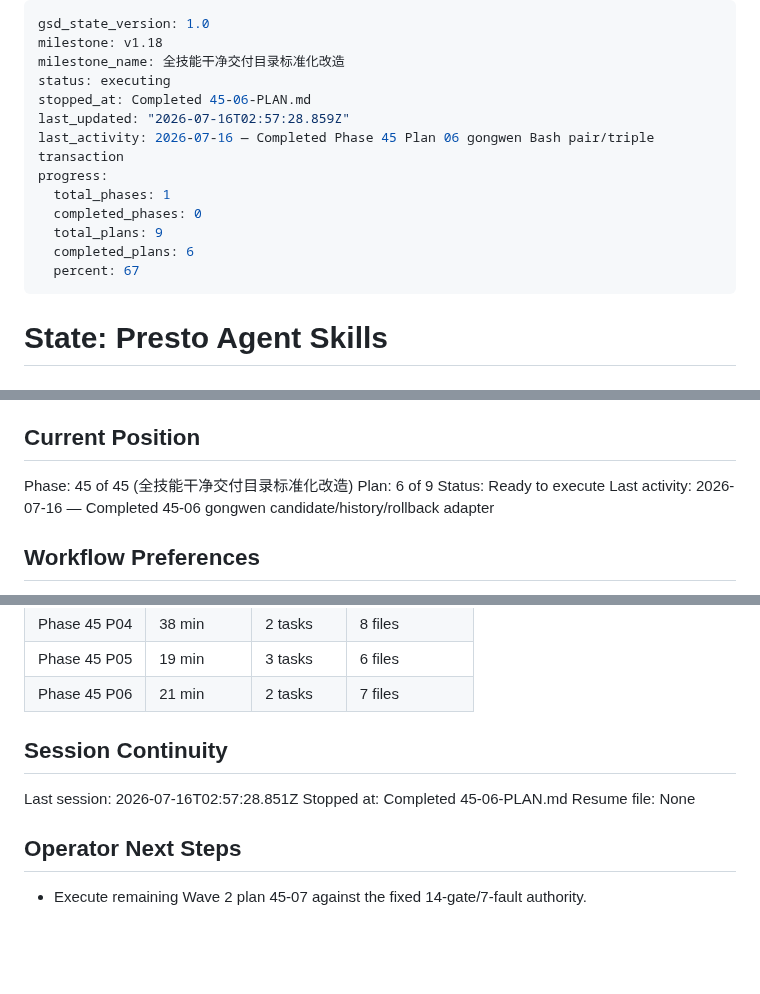
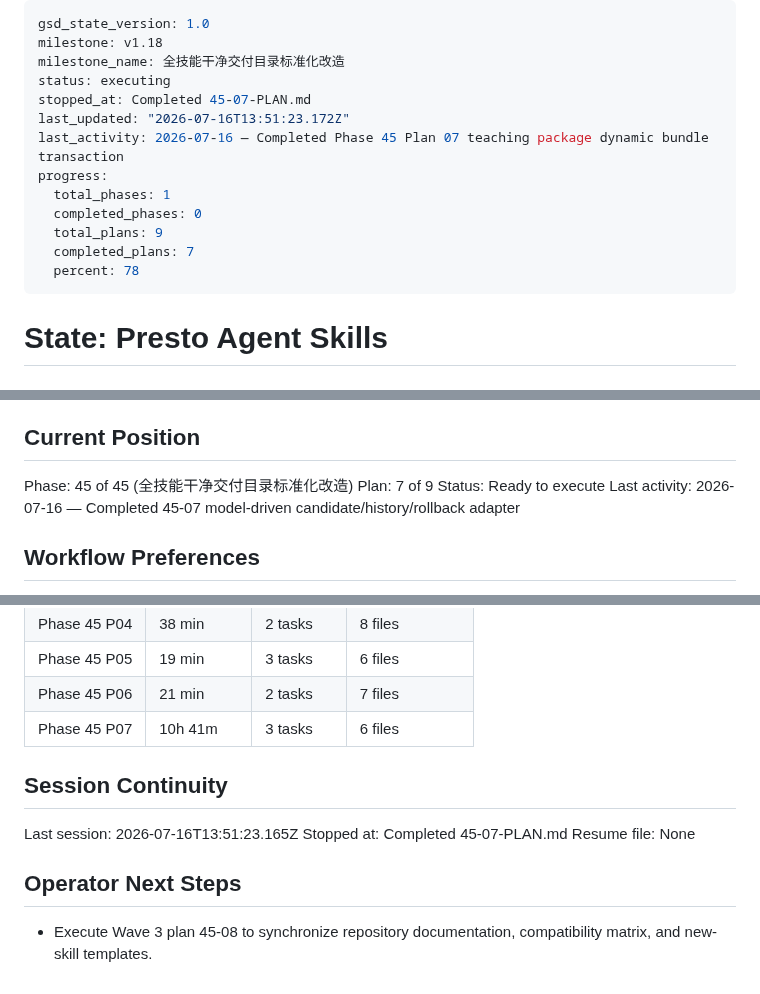
Before and after one commit to Presto-io/Presto-Agent-Skills, a Markdown page: .planning/STATE.md, 3 parts joined by grey strips. GitHub-like rendering; blank space fills up the shorter version.

Commit message:
docs(45): advance clean delivery progress through plan 07
- Record teaching package dynamic bundle decisions and verification metrics
- Advance Phase 45 roadmap to 7 of 9 plans

```diff
--- a/.planning/STATE.md
+++ b/.planning/STATE.md
@@ -3,15 +3,15 @@ gsd_state_version: 1.0
 milestone: v1.18
 milestone_name: 全技能干净交付目录标准化改造
 status: executing
-stopped_at: Completed 45-06-PLAN.md
-last_updated: "2026-07-16T02:57:28.859Z"
-last_activity: 2026-07-16 — Completed Phase 45 Plan 06 gongwen Bash pair/triple transaction
+stopped_at: Completed 45-07-PLAN.md
+last_updated: "2026-07-16T13:51:23.172Z"
+last_activity: 2026-07-16 — Completed Phase 45 Plan 07 teaching package dynamic bundle transaction
 progress:
   total_phases: 1
   completed_phases: 0
   total_plans: 9
-  completed_plans: 6
-  percent: 67
+  completed_plans: 7
+  percent: 78
 ---
 
 # State: Presto Agent Skills
@@ -26,9 +26,9 @@ See: `.planning/PROJECT.md` (updated 2026-07-16)
 ## Current Position
 
 Phase: 45 of 45 (全技能干净交付目录标准化改造)
-Plan: 6 of 9
+Plan: 7 of 9
 Status: Ready to execute
-Last activity: 2026-07-16 — Completed 45-06 gongwen candidate/history/rollback adapter
+Last activity: 2026-07-16 — Completed 45-07 model-driven candidate/history/rollback adapter
 
 ## Workflow Preferences
 
@@ -157,13 +160,14 @@ None. v1.17 is shipped; Phase 45 is promoted and ready for next-milestone initia
 | Phase 45 P04 | 38 min | 2 tasks | 8 files |
 | Phase 45 P05 | 19 min | 3 tasks | 6 files |
 | Phase 45 P06 | 21 min | 2 tasks | 7 files |
+| Phase 45 P07 | 10h 41m | 3 tasks | 6 files |
 
 ## Session Continuity
 
-Last session: 2026-07-16T02:57:28.851Z
-Stopped at: Completed 45-06-PLAN.md
+Last session: 2026-07-16T13:51:23.165Z
+Stopped at: Completed 45-07-PLAN.md
 Resume file: None
 
 ## Operator Next Steps
 
-- Execute remaining Wave 2 plan 45-07 against the fixed 14-gate/7-fault authority.
+- Execute Wave 3 plan 45-08 to synchronize repository documentation, compatibility matrix, and new-skill templates.
```
Also changed, not shown: other parts of .planning/STATE.md (+3 -0 lines), .planning/ROADMAP.md (+4 -4 lines).
